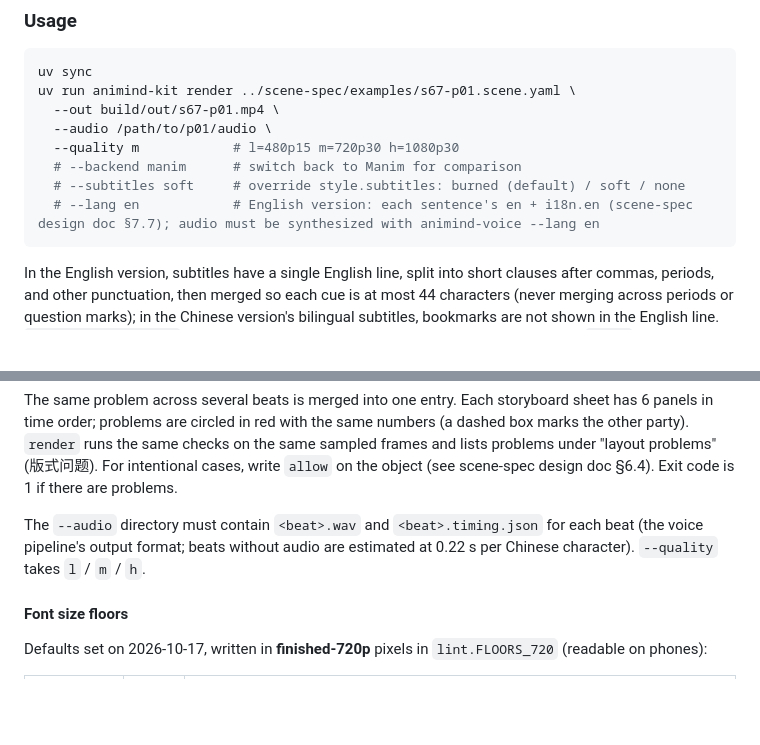
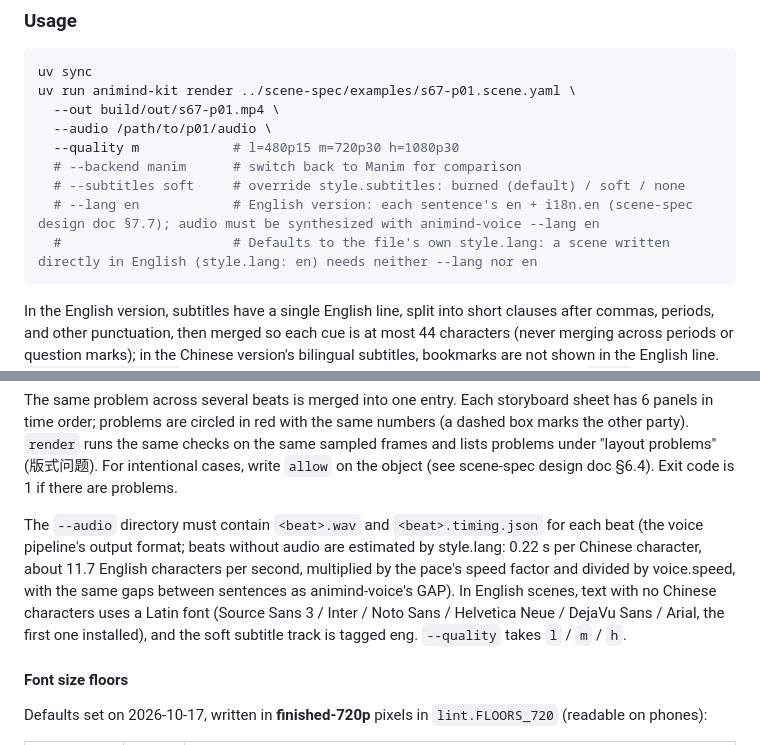
Before and after one commit to animind-ai/kit, a Markdown page: README.md, 2 parts joined by grey strips. GitHub-like rendering; blank space fills up the shorter version.

Commit message:
README (English): style.lang default for --lang, per-language timing estimate, Latin font, eng track
Brings the English half from animind-ai/kit#1 in line with this PR's Chinese changes.

````diff
--- a/README.md
+++ b/README.md
@@ -227,6 +227,7 @@ uv run animind-kit render ../scene-spec/examples/s67-p01.scene.yaml \
   # --backend manim      # switch back to Manim for comparison
   # --subtitles soft     # override style.subtitles: burned (default) / soft / none
   # --lang en            # English version: each sentence's en + i18n.en (scene-spec design doc §7.7); audio must be synthesized with animind-voice --lang en
+  #                      # Defaults to the file's own style.lang: a scene written directly in English (style.lang: en) needs neither --lang nor en
 ```
 
 In the English version, subtitles have a single English line, split into short clauses after commas, periods, and other punctuation, then merged so each cue is at most 44 characters (never merging across periods or question marks); in the Chinese version's bilingual subtitles, bookmarks are not shown in the English line. `animind-voice align` also writes the real start time of each word into timing.json (`words`); when the displayed text and the spoken script have matching character counts (English versions, and Chinese sentences without formulas), each subtitle starts at the moment its word is actually spoken instead of being estimated from character proportions.
@@ -268,7 +269,7 @@ It looks at every piece of text in the first frame after each batch of actions a
 
 The same problem across several beats is merged into one entry. Each storyboard sheet has 6 panels in time order; problems are circled in red with the same numbers (a dashed box marks the other party). `render` runs the same checks on the same sampled frames and lists problems under "layout problems" (版式问题). For intentional cases, write `allow` on the object (see scene-spec design doc §6.4). Exit code is 1 if there are problems.
 
-The `--audio` directory must contain `<beat>.wav` and `<beat>.timing.json` for each beat (the voice pipeline's output format; beats without audio are estimated at 0.22 s per Chinese character). `--quality` takes `l` / `m` / `h`.
+The `--audio` directory must contain `<beat>.wav` and `<beat>.timing.json` for each beat (the voice pipeline's output format; beats without audio are estimated by style.lang: 0.22 s per Chinese character, about 11.7 English characters per second, multiplied by the pace's speed factor and divided by voice.speed, with the same gaps between sentences as animind-voice's GAP). In English scenes, text with no Chinese characters uses a Latin font (Source Sans 3 / Inter / Noto Sans / Helvetica Neue / DejaVu Sans / Arial, the first one installed), and the soft subtitle track is tagged eng. `--quality` takes `l` / `m` / `h`.
 
 #### Font size floors
 
````
